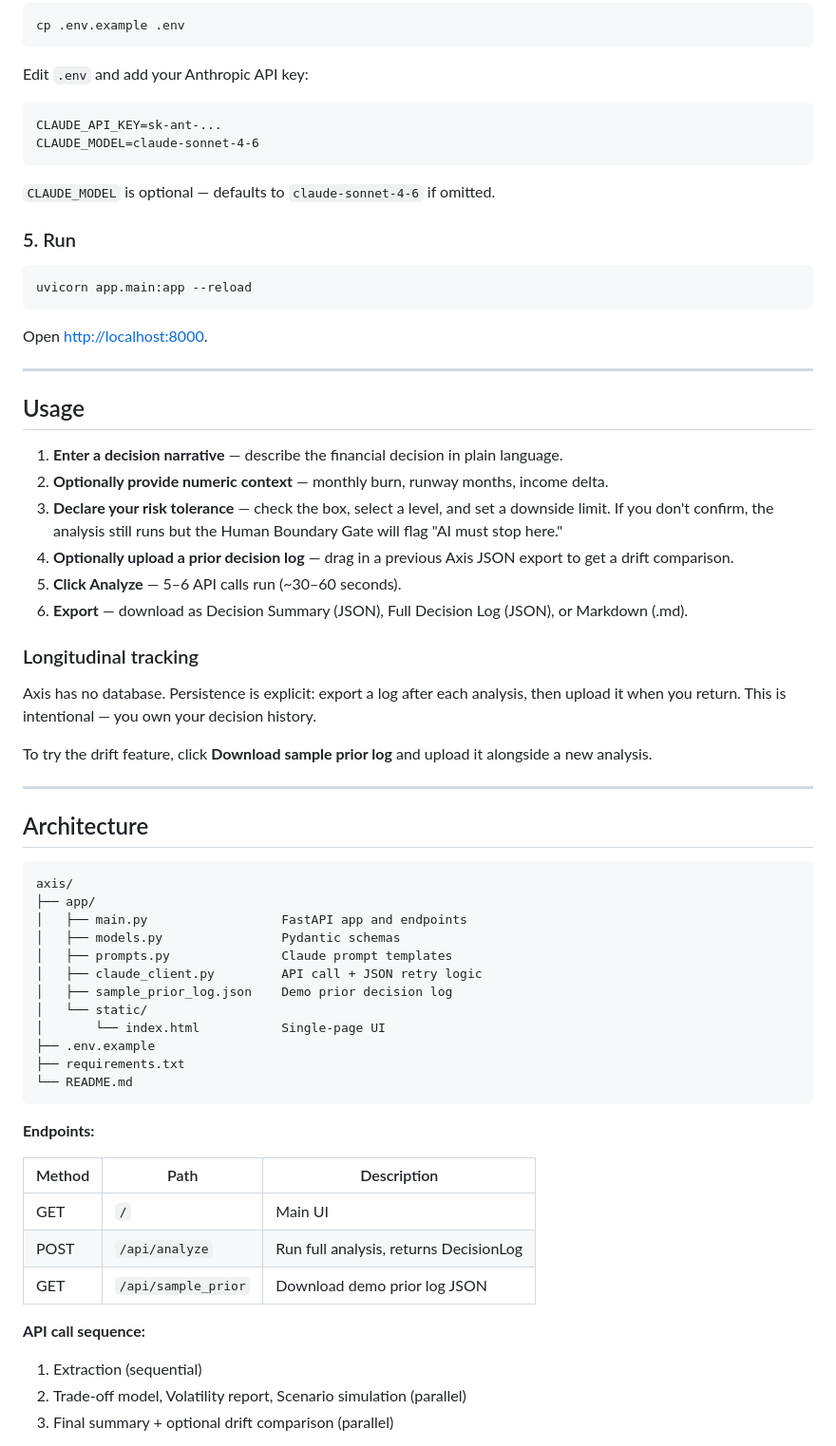
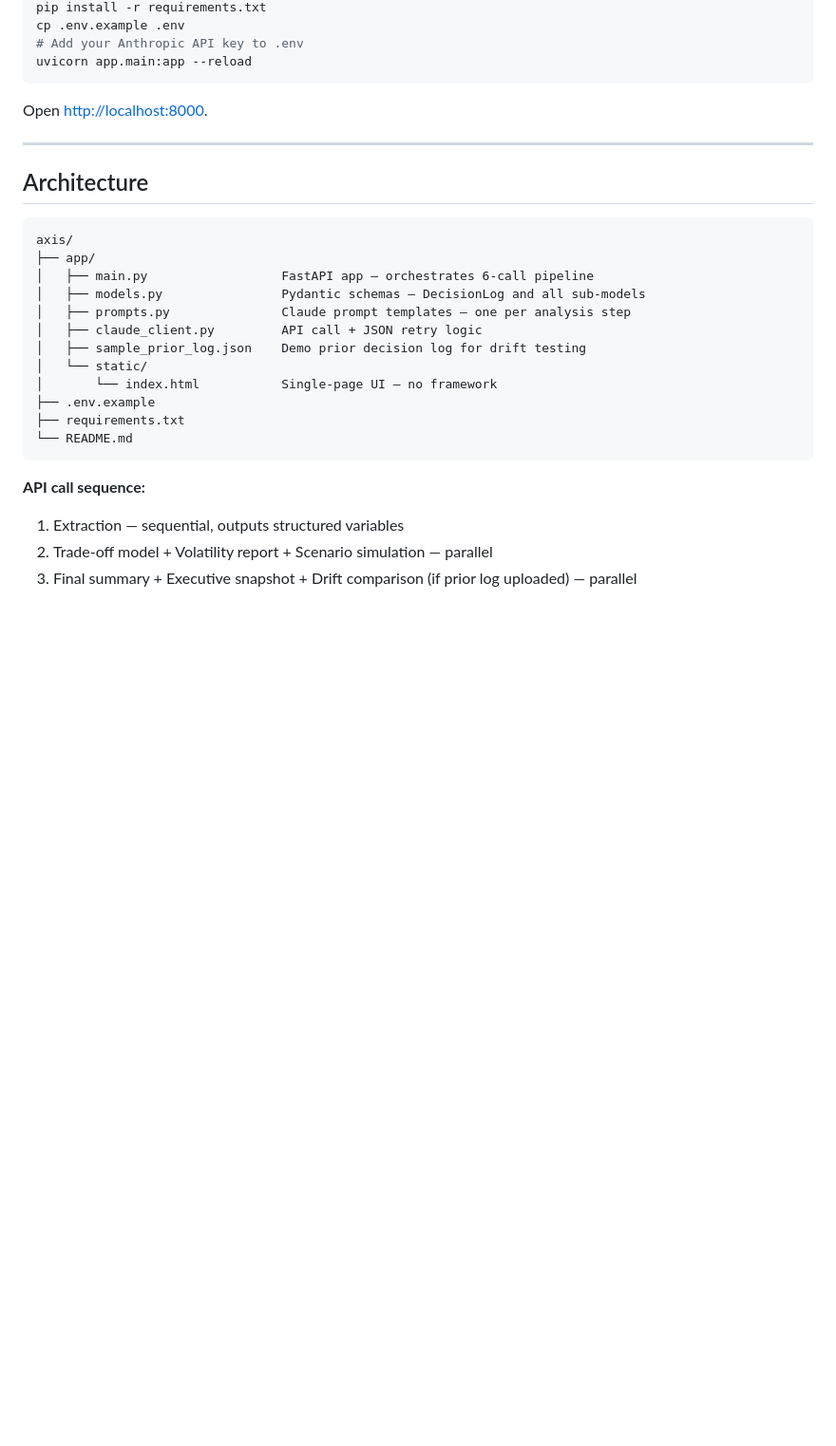
Before and after one commit to Bintimaringo/axis, a Markdown page: README.md, the part around one of its changes. Shown at 95% size. GitHub-like rendering; blank space fills up the shorter version.

````diff
--- a/README.md
+++ b/README.md
@@ -34,39 +73,9 @@ pip install -r requirements.txt
 cp .env.example .env
-```
-
-Edit `.env` and add your Anthropic API key:
-
-```
-CLAUDE_API_KEY=sk-ant-...
-CLAUDE_MODEL=claude-sonnet-4-6
-```
-
-`CLAUDE_MODEL` is optional — defaults to `claude-sonnet-4-6` if omitted.
-
-### 5. Run
-
-```bash
+# Add your Anthropic API key to .env
 uvicorn app.main:app --reload
 ```
 
 Open [http://localhost:8000](http://localhost:8000).
-
----
-
-## Usage
-
-1. **Enter a decision narrative** — describe the financial decision in plain language.
-2. **Optionally provide numeric context** — monthly burn, runway months, income delta.
-3. **Declare your risk tolerance** — check the box, select a level, and set a downside limit. If you don't confirm, the analysis still runs but the Human Boundary Gate will flag "AI must stop here."
-4. **Optionally upload a prior decision log** — drag in a previous Axis JSON export to get a drift comparison.
-5. **Click Analyze** — 5–6 API calls run (~30–60 seconds).
-6. **Export** — download as Decision Summary (JSON), Full Decision Log (JSON), or Markdown (.md).
-
-### Longitudinal tracking
-
-Axis has no database. Persistence is explicit: export a log after each analysis, then upload it when you return. This is intentional — you own your decision history.
-
-To try the drift feature, click **Download sample prior log** and upload it alongside a new analysis.
 
 ---
 
@@ -75,29 +84,21 @@ To try the drift feature, click **Download sample prior log** and upload it alon
 ```
 axis/
 ├── app/
-│   ├── main.py                  FastAPI app and endpoints
-│   ├── models.py                Pydantic schemas
-│   ├── prompts.py               Claude prompt templates
+│   ├── main.py                  FastAPI app — orchestrates 6-call pipeline
+│   ├── models.py                Pydantic schemas — DecisionLog and all sub-models
+│   ├── prompts.py               Claude prompt templates — one per analysis step
 │   ├── claude_client.py         API call + JSON retry logic
-│   ├── sample_prior_log.json    Demo prior decision log
+│   ├── sample_prior_log.json    Demo prior decision log for drift testing
 │   └── static/
-│       └── index.html           Single-page UI
+│       └── index.html           Single-page UI — no framework
 ├── .env.example
 ├── requirements.txt
 └── README.md
 ```
 
-**Endpoints:**
-
-| Method | Path               | Description                              |
-|--------|--------------------|------------------------------------------|
-| GET    | `/`                | Main UI                                  |
-| POST   | `/api/analyze`     | Run full analysis, returns DecisionLog   |
-| GET    | `/api/sample_prior`| Download demo prior log JSON             |
-
 **API call sequence:**
 
-1. Extraction (sequential)
-2. Trade-off model, Volatility report, Scenario simulation (parallel)
-3. Final summary + optional drift comparison (parallel)
+1. Extraction — sequential, outputs structured variables
+2. Trade-off model + Volatility report + Scenario simulation — parallel
+3. Final summary + Executive snapshot + Drift comparison (if prior log uploaded) — parallel
 
````
Also changed, not shown: other parts of README.md (+63 -37 lines).
